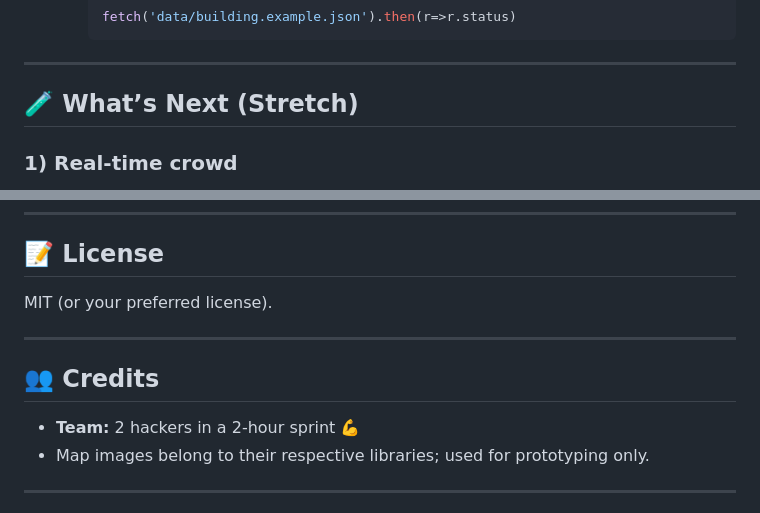
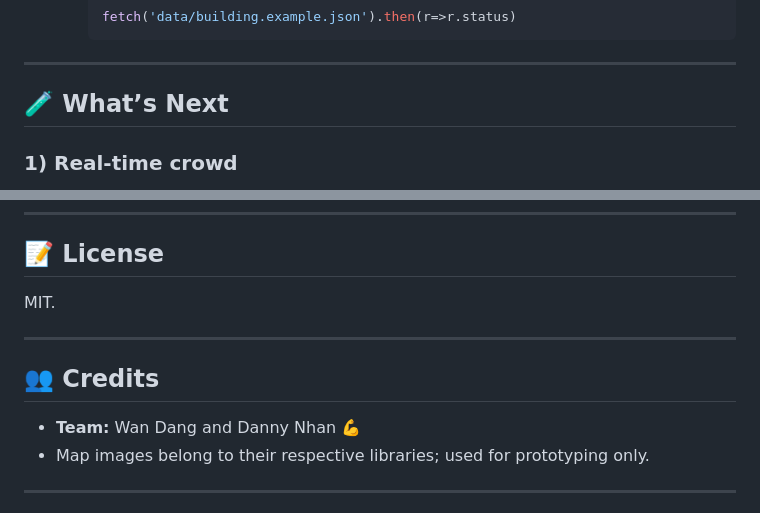
Before and after one commit to wdangds/library-radar, a Markdown page: README.md, 2 parts joined by grey strips. Rendered like a GitHub page.

Commit message:
Revise README for clarity and team credits
Updated the 'What’s Next' section and credits in README.

```diff
--- a/README.md
+++ b/README.md
@@ -192,7 +192,7 @@ Each floor uses **one** of these styles:
 
 ---
 
-## 🧪 What’s Next (Stretch)
+## 🧪 What’s Next
 
 ### 1) Real-time crowd
 
@@ -232,13 +232,13 @@ Turn real photos or 2D plans into an explorable **3D** library view:
 
 ## 📝 License
 
-MIT (or your preferred license).
+MIT.
 
 ---
 
 ## 👥 Credits
 
-* **Team:** 2 hackers in a 2-hour sprint 💪
+* **Team:** Wan Dang and Danny Nhan 💪
 * Map images belong to their respective libraries; used for prototyping only.
 
 ---
```
